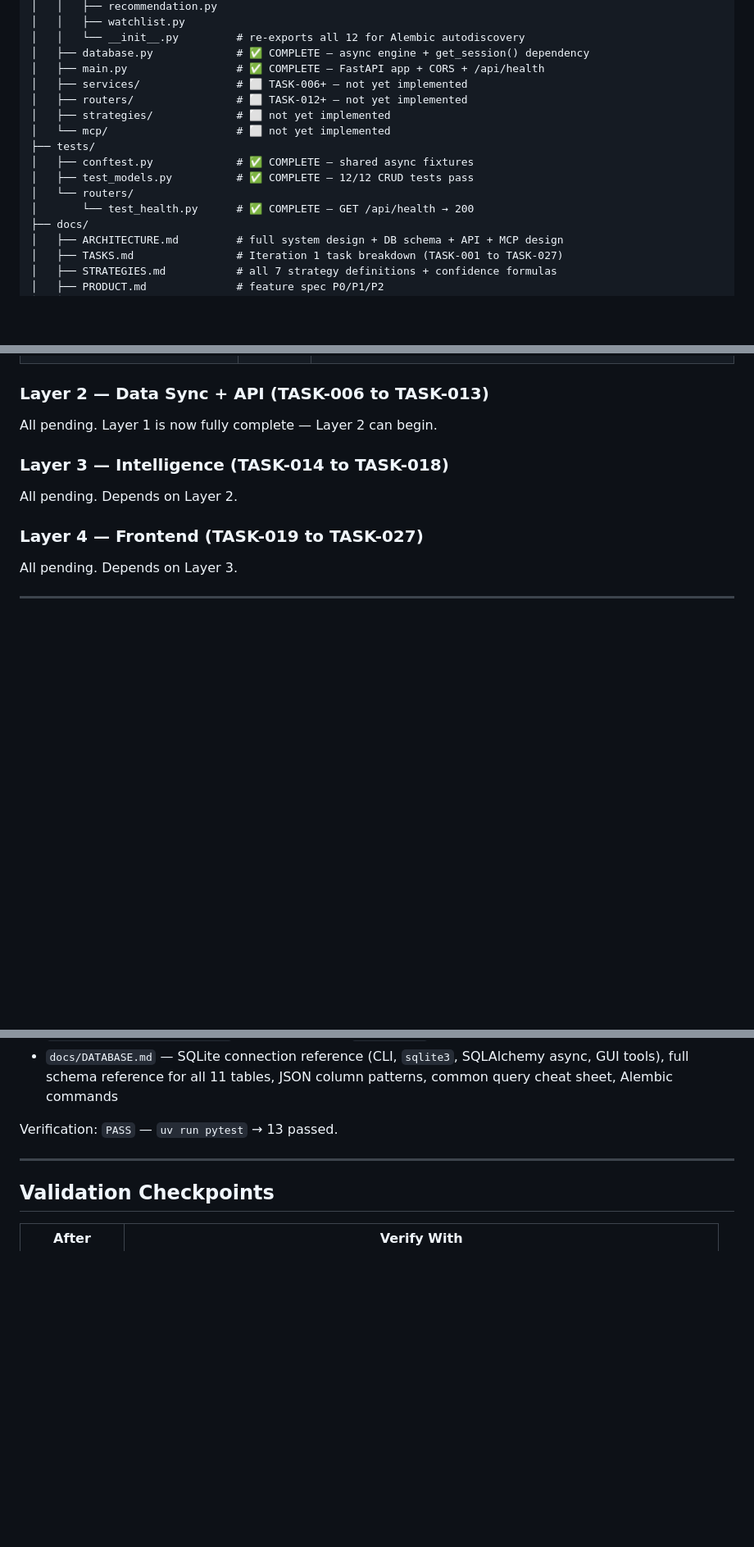
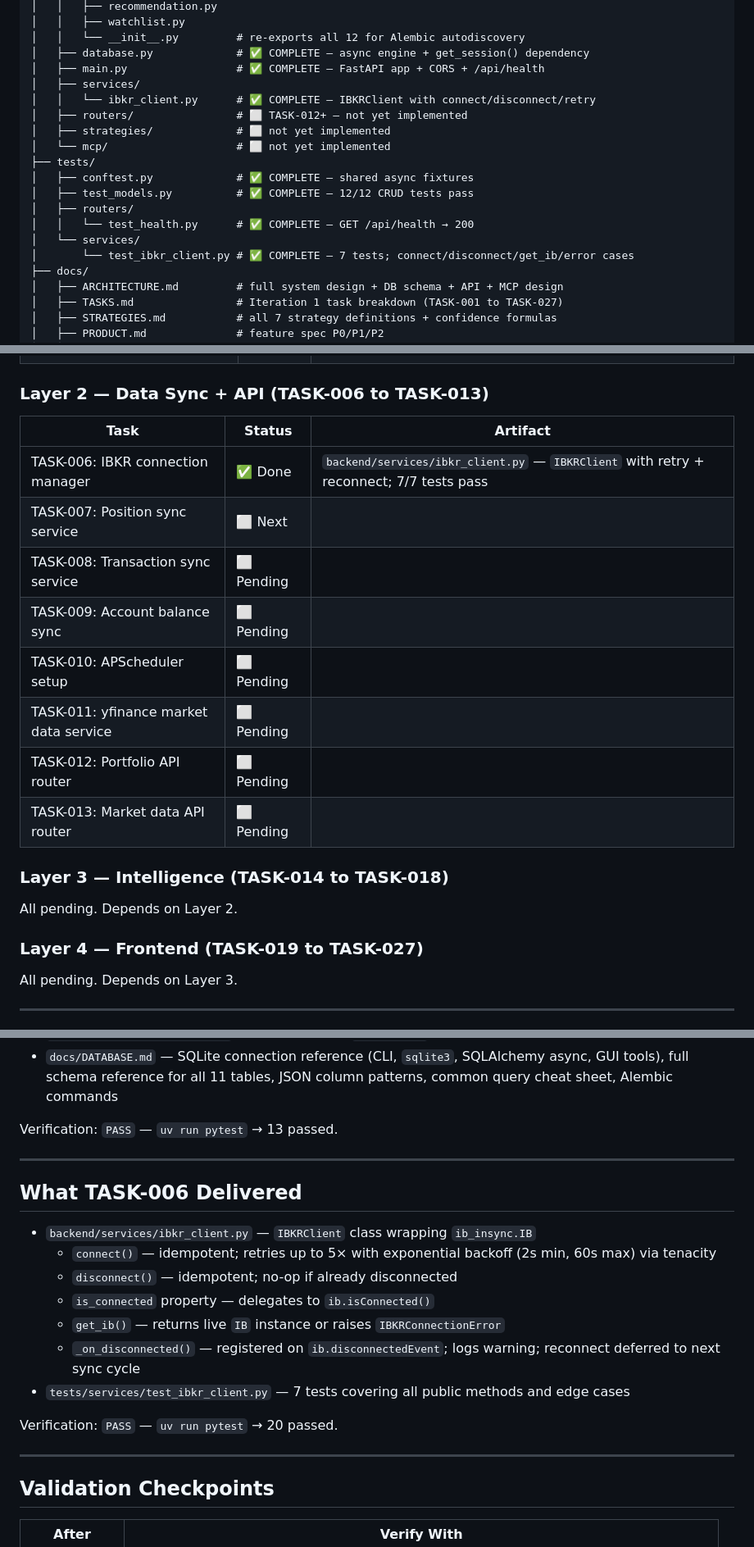
Before and after one commit to rohitvaishnav26/PortfolioIQ, a Markdown page: docs/STATUS_ARCH.md, 3 parts joined by grey strips. Shown at 82% size. Rendered like a GitHub page; blank space fills up the shorter version.

Commit message:
docs: update status docs to reflect TASK-006 completion
Co-Authored-By: Claude Sonnet 4.6 <noreply@anthropic.com>

```diff
--- a/docs/STATUS_ARCH.md
+++ b/docs/STATUS_ARCH.md
@@ -43,15 +43,18 @@ PortfolioIQ/
 │   │   └── __init__.py         # re-exports all 12 for Alembic autodiscovery
 │   ├── database.py             # ✅ COMPLETE — async engine + get_session() dependency
 │   ├── main.py                 # ✅ COMPLETE — FastAPI app + CORS + /api/health
-│   ├── services/               # ⬜ TASK-006+ — not yet implemented
+│   ├── services/
+│   │   └── ibkr_client.py      # ✅ COMPLETE — IBKRClient with connect/disconnect/retry
 │   ├── routers/                # ⬜ TASK-012+ — not yet implemented
 │   ├── strategies/             # ⬜ not yet implemented
 │   └── mcp/                    # ⬜ not yet implemented
 ├── tests/
 │   ├── conftest.py             # ✅ COMPLETE — shared async fixtures
 │   ├── test_models.py          # ✅ COMPLETE — 12/12 CRUD tests pass
-│   └── routers/
-│       └── test_health.py      # ✅ COMPLETE — GET /api/health → 200
+│   ├── routers/
+│   │   └── test_health.py      # ✅ COMPLETE — GET /api/health → 200
+│   └── services/
+│       └── test_ibkr_client.py # ✅ COMPLETE — 7 tests; connect/disconnect/get_ib/error cases
 ├── docs/
 │   ├── ARCHITECTURE.md         # full system design + DB schema + API + MCP design
 │   ├── TASKS.md                # Iteration 1 task breakdown (TASK-001 to TASK-027)
@@ -81,7 +84,17 @@ PortfolioIQ/
 | TASK-005: `database.py`, `main.py` | ✅ Done | `backend/database.py` (async engine + `get_session`); `backend/main.py` (FastAPI + CORS + `/api/health`); 13/13 tests pass |
 
 ### Layer 2 — Data Sync + API (TASK-006 to TASK-013)
-All pending. Layer 1 is now fully complete — Layer 2 can begin.
+
+| Task | Status | Artifact |
+|------|--------|---------|
+| TASK-006: IBKR connection manager | ✅ Done | `backend/services/ibkr_client.py` — `IBKRClient` with retry + reconnect; 7/7 tests pass |
+| TASK-007: Position sync service | ⬜ Next | |
+| TASK-008: Transaction sync service | ⬜ Pending | |
+| TASK-009: Account balance sync | ⬜ Pending | |
+| TASK-010: APScheduler setup | ⬜ Pending | |
+| TASK-011: yfinance market data service | ⬜ Pending | |
+| TASK-012: Portfolio API router | ⬜ Pending | |
+| TASK-013: Market data API router | ⬜ Pending | |
 
 ### Layer 3 — Intelligence (TASK-014 to TASK-018)
 All pending. Depends on Layer 2.
@@ -254,6 +267,20 @@ Verification: `PASS` — `uv run pytest` → 13 passed.
 
 ---
 
+## What TASK-006 Delivered
+
+- `backend/services/ibkr_client.py` — `IBKRClient` class wrapping `ib_insync.IB`
+  - `connect()` — idempotent; retries up to 5× with exponential backoff (2s min, 60s max) via tenacity
+  - `disconnect()` — idempotent; no-op if already disconnected
+  - `is_connected` property — delegates to `ib.isConnected()`
+  - `get_ib()` — returns live `IB` instance or raises `IBKRConnectionError`
+  - `_on_disconnected()` — registered on `ib.disconnectedEvent`; logs warning; reconnect deferred to next sync cycle
+- `tests/services/test_ibkr_client.py` — 7 tests covering all public methods and edge cases
+
+Verification: `PASS` — `uv run pytest` → 20 passed.
+
+---
+
 ## Validation Checkpoints
 
 | After | Verify With |
```
Also changed, not shown: other parts of docs/STATUS_ARCH.md (+2 -2 lines), docs/STATUS_PM.md (+7 -2 lines).
